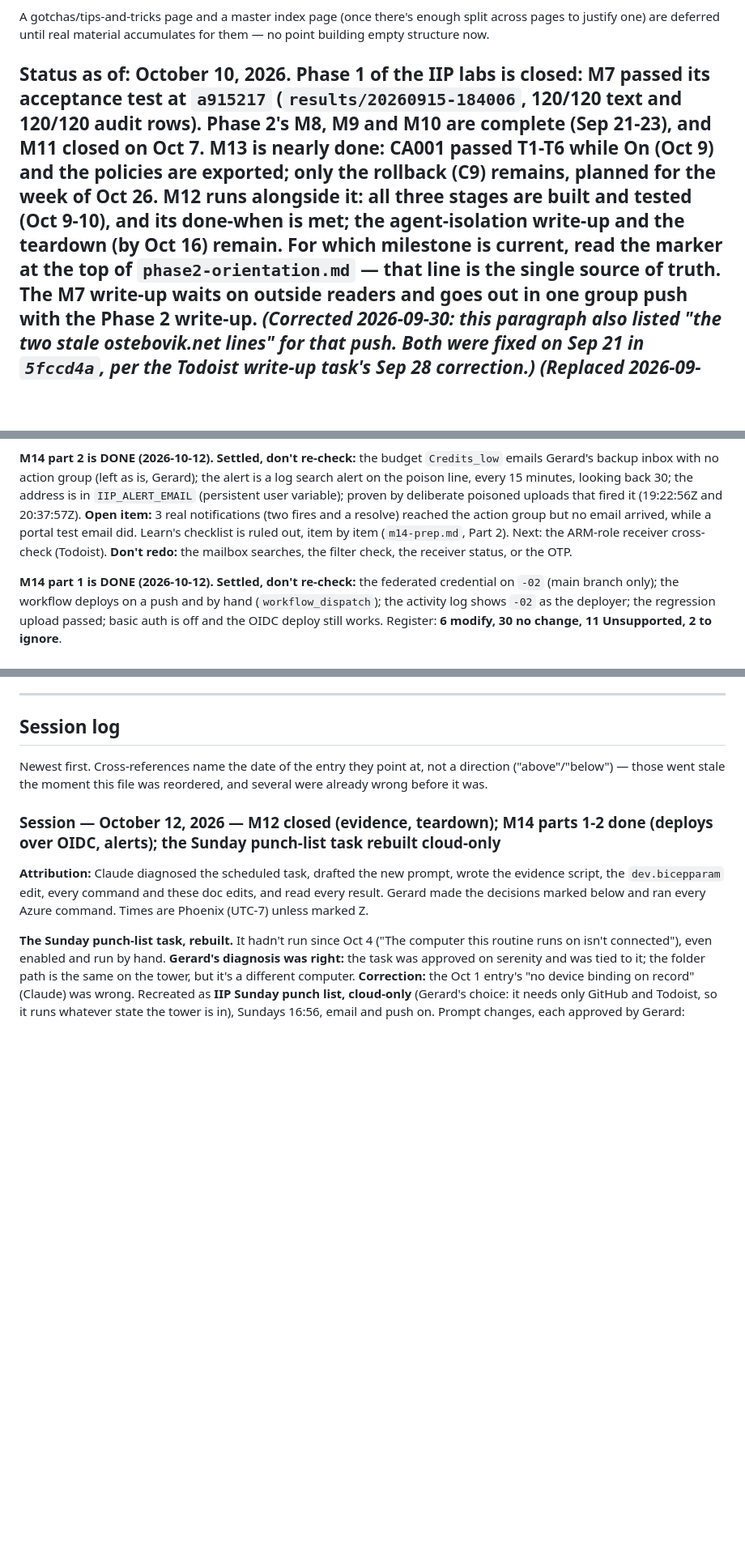
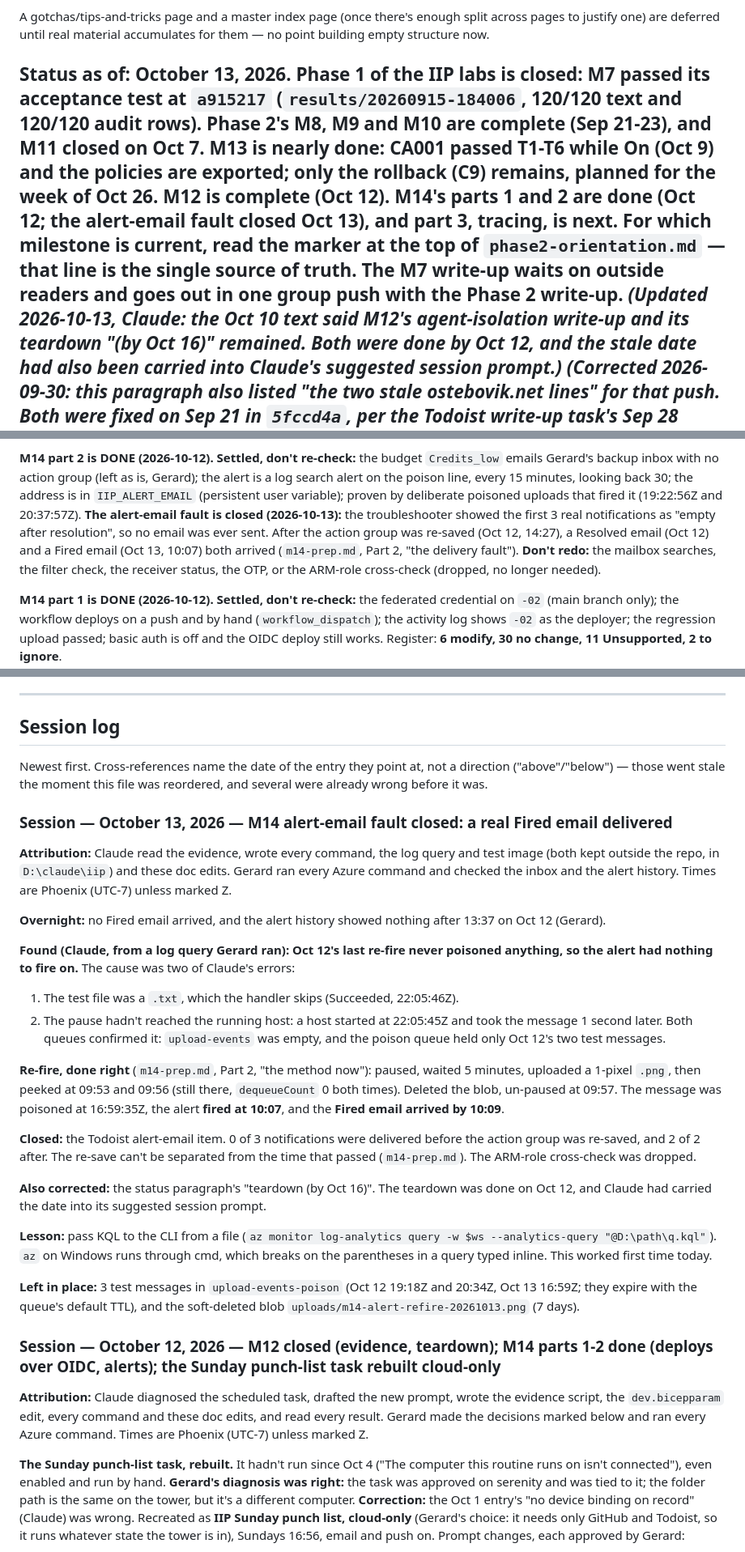
Before and after one commit to geostebovik/geoste-portfolio, a Markdown page: ai-103/STATUS.md, 3 parts joined by grey strips. Shown at 81% size. Drawn GitHub-style; blank space fills up the shorter version.

```diff
--- a/ai-103/STATUS.md
+++ b/ai-103/STATUS.md
@@ -66,18 +66,21 @@ A gotchas/tips-and-tricks page and a master index page (once there's enough
 split across pages to justify one) are deferred until real material
 accumulates for them — no point building empty structure now.
 
-**Status as of:** October 10, 2026. Phase 1 of the IIP labs is closed: M7
+**Status as of:** October 13, 2026. Phase 1 of the IIP labs is closed: M7
 passed its acceptance test at `a915217` (`results/20260915-184006`, 120/120 text
 and 120/120 audit rows). Phase 2's M8, M9 and M10 are complete (Sep 21-23), and
 M11 closed on Oct 7. M13 is nearly done: CA001 passed T1-T6 while On (Oct 9)
 and the policies are exported; only the rollback (C9) remains, planned for the
-week of Oct 26. M12 runs alongside it: all three stages are built and tested
-(Oct 9-10), and its done-when is met; the agent-isolation write-up and the
-teardown (by Oct 16) remain. For
+week of Oct 26. M12 is complete (Oct 12). M14's parts 1 and 2 are done
+(Oct 12; the alert-email fault closed Oct 13), and part 3, tracing, is next. For
 which milestone is current, read the marker at the top of
 `phase2-orientation.md` — that line is the single source of truth. The M7
 write-up waits on outside readers and goes out in one group push with the Phase
 2 write-up.
+*(Updated 2026-10-13, Claude: the Oct 10 text said M12's agent-isolation
+write-up and its teardown "(by Oct 16)" remained. Both were done by Oct 12,
+and the stale date had also been carried into Claude's suggested session
+prompt.)*
 *(Corrected 2026-09-30: this paragraph also listed "the two stale
 ostebovik.net lines" for that push. Both were fixed on Sep 21 in `5fccd4a`,
 per the Todoist write-up task's Sep 28 correction.)*
@@ -102,11 +105,13 @@ workflow; regression upload; show the trace. It's the last done-when item
 Gerard); the alert is a log search alert on the poison line, every 15 minutes,
 looking back 30; the address is in `IIP_ALERT_EMAIL` (persistent user
 variable); proven by deliberate poisoned uploads that fired it (19:22:56Z and
-20:37:57Z). **Open item:** 3 real notifications (two fires and a resolve)
-reached the action group but no email arrived, while a portal test email
-did. Learn's checklist is ruled out, item by item (`m14-prep.md`, Part 2).
-Next: the ARM-role receiver cross-check (Todoist). **Don't redo:** the
-mailbox searches, the filter check, the receiver status, or the OTP.
+20:37:57Z). **The alert-email fault is closed (2026-10-13):** the
+troubleshooter showed the first 3 real notifications as "empty after
+resolution", so no email was ever sent. After the action group was re-saved
+(Oct 12, 14:27), a Resolved email (Oct 12) and a Fired email (Oct 13, 10:07)
+both arrived (`m14-prep.md`, Part 2, "the delivery fault"). **Don't redo:**
+the mailbox searches, the filter check, the receiver status, the OTP, or the
+ARM-role cross-check (dropped, no longer needed).
 
 **M14 part 1 is DONE (2026-10-12). Settled, don't re-check:** the federated
 credential on `-02` (main branch only); the workflow deploys on a push and by
@@ -627,6 +636,50 @@ Newest first. Cross-references name the date of the entry they point at,
 not a direction ("above"/"below") — those went stale the moment this file
 was reordered, and several were already wrong before it was.
 
+### Session — October 13, 2026 — M14 alert-email fault closed: a real Fired email delivered
+
+**Attribution:** Claude read the evidence, wrote every command, the log query
+and test image (both kept outside the repo, in `D:\claude\iip`) and these
+doc edits. Gerard ran every Azure command and checked the inbox and the alert
+history. Times are Phoenix (UTC-7) unless marked Z.
+
+**Overnight:** no Fired email arrived, and the alert history showed nothing
+after 13:37 on Oct 12 (Gerard).
+
+**Found (Claude, from a log query Gerard ran): Oct 12's last re-fire never
+poisoned anything, so the alert had nothing to fire on.** The cause was two of
+Claude's errors:
+1. The test file was a `.txt`, which the handler skips (Succeeded,
+   22:05:46Z).
+2. The pause hadn't reached the running host: a host started at 22:05:45Z and
+   took the message 1 second later.
+Both queues confirmed it: `upload-events` was empty, and the poison queue held
+only Oct 12's two test messages.
+
+**Re-fire, done right** (`m14-prep.md`, Part 2, "the method now"): paused,
+waited 5 minutes, uploaded a 1-pixel `.png`, then peeked at 09:53 and 09:56
+(still there, `dequeueCount` 0 both times). Deleted the blob, un-paused at
+09:57. The message was poisoned at 16:59:35Z, the alert **fired at 10:07**,
+and the **Fired email arrived by 10:09**.
+
+**Closed:** the Todoist alert-email item. 0 of 3 notifications were delivered
+before the action group was re-saved, and 2 of 2 after. The re-save can't be
+separated from the time that passed (`m14-prep.md`). The ARM-role cross-check
+was dropped.
+
+**Also corrected:** the status paragraph's "teardown (by Oct 16)". The
+teardown was done on Oct 12, and Claude had carried the date into its
+suggested session prompt.
+
+**Lesson:** pass KQL to the CLI from a file
+(`az monitor log-analytics query -w $ws --analytics-query "@D:\path\q.kql"`).
+`az` on Windows runs through cmd, which breaks on the parentheses in a query
+typed inline. This worked first time today.
+
+**Left in place:** 3 test messages in `upload-events-poison` (Oct 12 19:18Z
+and 20:34Z, Oct 13 16:59Z; they expire with the queue's default TTL), and the
+soft-deleted blob `uploads/m14-alert-refire-20261013.png` (7 days).
+
 ### Session — October 12, 2026 — M12 closed (evidence, teardown); M14 parts 1-2 done (deploys over OIDC, alerts); the Sunday punch-list task rebuilt cloud-only
 
 **Attribution:** Claude diagnosed the scheduled task, drafted the new prompt,
```
Also changed, not shown: other parts of ai-103/STATUS.md (+4 -0 lines), ai-103/m14-prep.md (+56 -5 lines).
